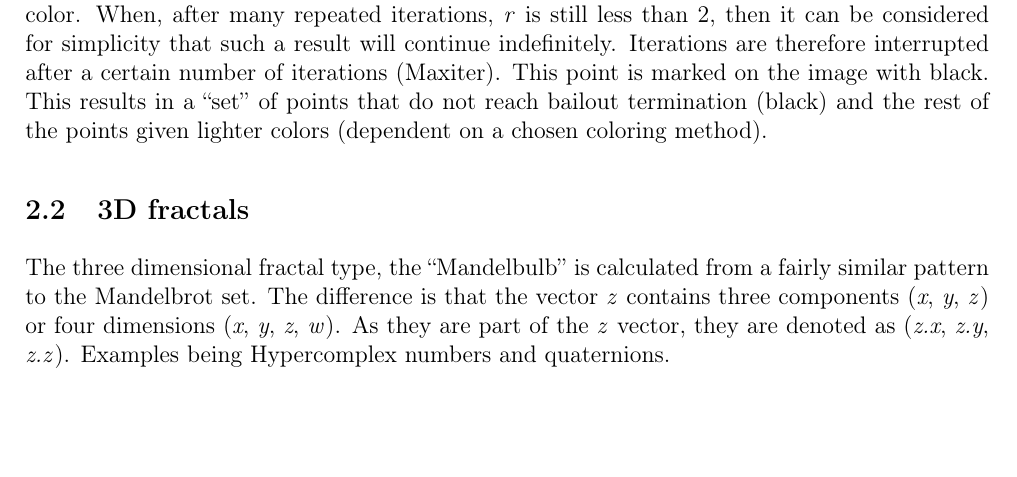
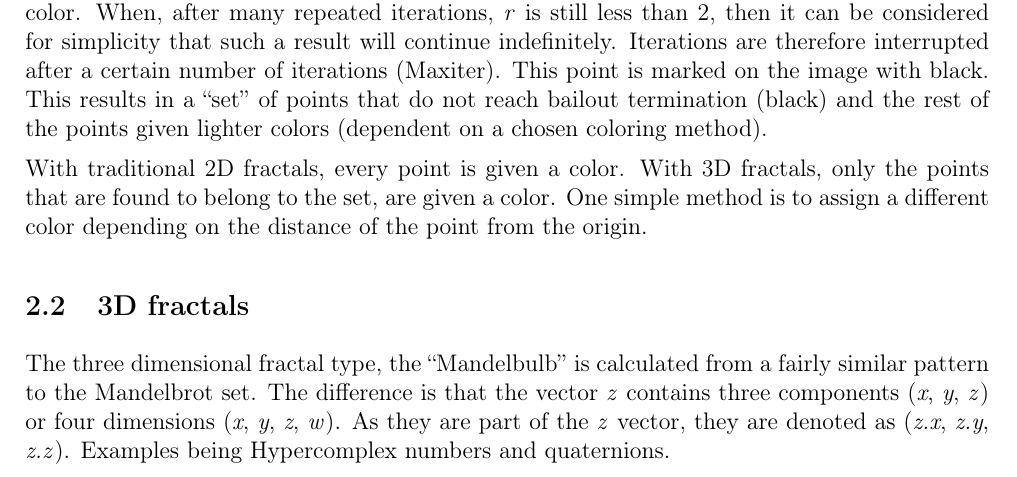
Before and after one commit to buddhi1980/mandelbulber_doc, a LaTeX document (handbook.tex, which reads mandelbulber2/manual/chapters/fractals.tex): part of page 7 of 61, cut so that both start at the same text, the shorter picture padded with empty space. Compiled offline with pdfLaTeX.

Commit message:
added some words on 2D vs 3D coloring

```diff
--- a/mandelbulber2/manual/chapters/fractals.tex
+++ b/mandelbulber2/manual/chapters/fractals.tex
@@ -85,6 +85,10 @@ Iterations are therefore interrupted after a certain number of iterations
 ``set'' of points that do not reach bailout termination (black) and the rest of
 the points given lighter colors (dependent on a chosen coloring method).
 
+With traditional 2D fractals, every point is given a color. With 3D fractals,
+only the points that are found to belong to the set, are given a color.
+One simple method is to assign a different color depending on the distance of the point from the origin.
+
 \subsection{3D fractals}\label{d-fractals}
 
 The three dimensional fractal type, the ``Mandelbulb''\index{Mandelbulb} is calculated from a
```
